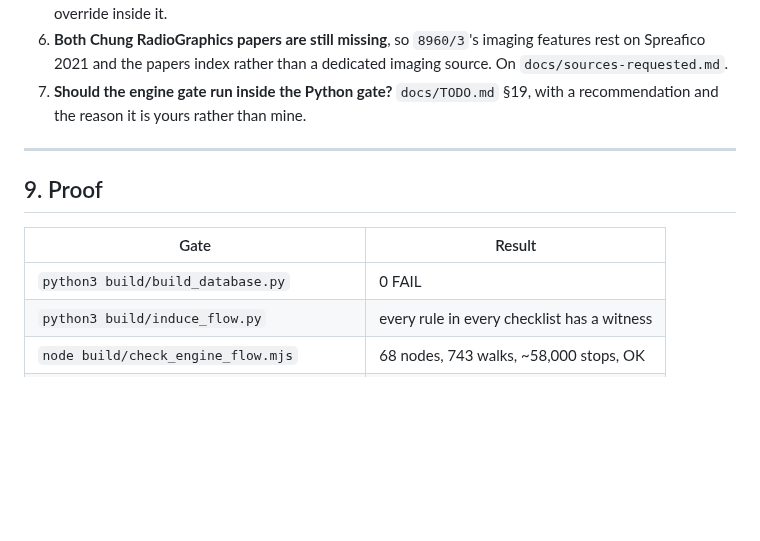
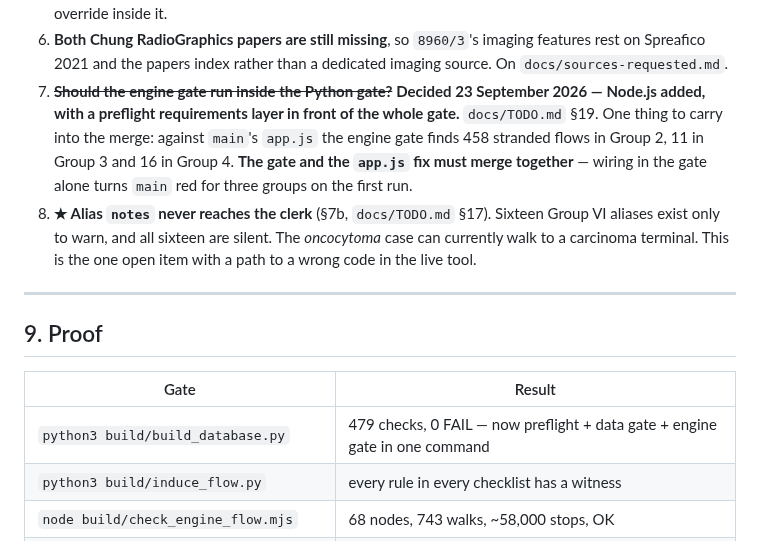
Before and after one commit to jvarsani-ctrl/ICD-0-3-Codes-Look-up-tool, a Markdown page: docs/group_06_build_report.md, the part around one of its changes. GitHub-like rendering; blank space fills up the shorter version.

```diff
--- a/docs/group_06_build_report.md
+++ b/docs/group_06_build_report.md
@@ -250,8 +292,14 @@ not. Reasoning in `docs/codes-awaiting-redcap.md`.
 6. **Both Chung RadioGraphics papers are still missing**, so `8960/3`'s imaging features rest on
    Spreafico 2021 and the papers index rather than a dedicated imaging source. On
    `docs/sources-requested.md`.
-7. **Should the engine gate run inside the Python gate?** `docs/TODO.md` §19, with a recommendation
-   and the reason it is yours rather than mine.
+7. ~~**Should the engine gate run inside the Python gate?**~~ **Decided 23 September 2026 — Node.js
+   added, with a preflight requirements layer in front of the whole gate.** `docs/TODO.md` §19.
+   One thing to carry into the merge: against `main`'s `app.js` the engine gate finds 458 stranded
+   flows in Group 2, 11 in Group 3 and 16 in Group 4. **The gate and the `app.js` fix must merge
+   together** — wiring in the gate alone turns `main` red for three groups on the first run.
+8. **★ Alias `notes` never reaches the clerk** (§7b, `docs/TODO.md` §17). Sixteen Group VI aliases
+   exist only to warn, and all sixteen are silent. The *oncocytoma* case can currently walk to a
+   carcinoma terminal. This is the one open item with a path to a wrong code in the live tool.
 
 ---
 
@@ -259,7 +307,7 @@ not. Reasoning in `docs/codes-awaiting-redcap.md`.
 
 | Gate | Result |
 |---|---|
-| `python3 build/build_database.py` | 0 FAIL |
+| `python3 build/build_database.py` | 479 checks, 0 FAIL — now preflight + data gate + engine gate in one command |
 | `python3 build/induce_flow.py` | every rule in every checklist has a witness |
 | `node build/check_engine_flow.mjs` | 68 nodes, 743 walks, ~58,000 stops, OK |
 | negative control, engine gate vs pre-fix `app.js` | 1245 failures, as it must |
```
Also changed, not shown: other parts of docs/group_06_build_report.md (+42 -0 lines).
